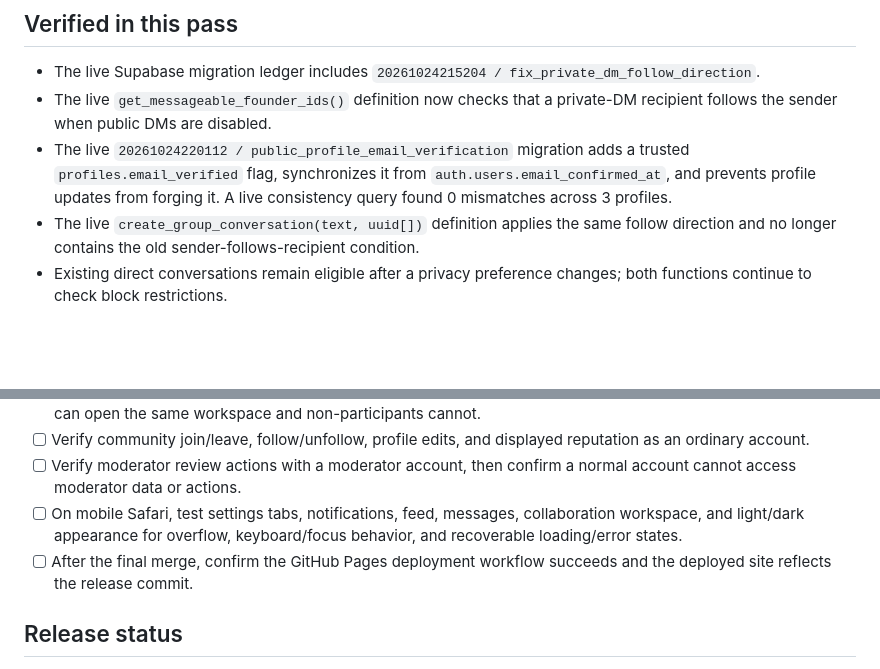
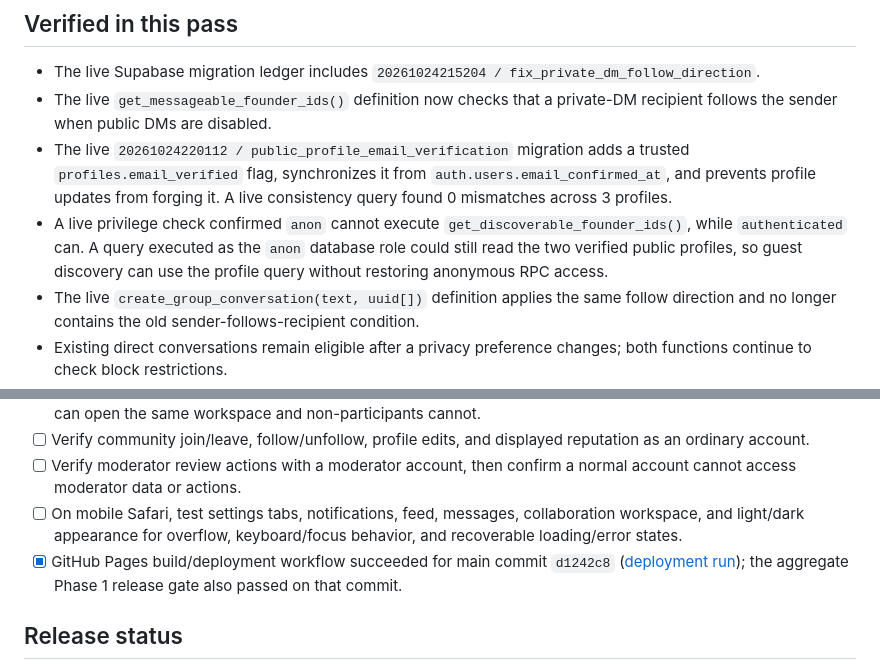
Before and after one commit to goldsonic100/venturify, a Markdown page: docs/phase1-release-audit-2026-10-24.md, 2 parts joined by grey strips. Drawn GitHub-style; blank space fills up the shorter version.

Commit message:
docs: finalize verified Phase 1 audit results

```diff
--- a/docs/phase1-release-audit-2026-10-24.md
+++ b/docs/phase1-release-audit-2026-10-24.md
@@ -9,6 +9,7 @@ This audit covers the Phase 1 founder ecosystem (verified Level 5+ discovery, co
 - The live Supabase migration ledger includes `20261024215204 / fix_private_dm_follow_direction`.
 - The live `get_messageable_founder_ids()` definition now checks that a private-DM recipient follows the sender when public DMs are disabled.
 - The live `20261024220112 / public_profile_email_verification` migration adds a trusted `profiles.email_verified` flag, synchronizes it from `auth.users.email_confirmed_at`, and prevents profile updates from forging it. A live consistency query found 0 mismatches across 3 profiles.
+- A live privilege check confirmed `anon` cannot execute `get_discoverable_founder_ids()`, while `authenticated` can. A query executed as the `anon` database role could still read the two verified public profiles, so guest discovery can use the profile query without restoring anonymous RPC access.
 - The live `create_group_conversation(text, uuid[])` definition applies the same follow direction and no longer contains the old sender-follows-recipient condition.
 - Existing direct conversations remain eligible after a privacy preference changes; both functions continue to check block restrictions.
 - PR #195 fixed over-escaped assertions in the messaging regression script. Its relevant CI checks passed.
@@ -39,7 +40,7 @@ These require an authenticated browser session and separate accounts; they are n
 - [ ] Verify community join/leave, follow/unfollow, profile edits, and displayed reputation as an ordinary account.
 - [ ] Verify moderator review actions with a moderator account, then confirm a normal account cannot access moderator data or actions.
 - [ ] On mobile Safari, test settings tabs, notifications, feed, messages, collaboration workspace, and light/dark appearance for overflow, keyboard/focus behavior, and recoverable loading/error states.
-- [ ] After the final merge, confirm the GitHub Pages deployment workflow succeeds and the deployed site reflects the release commit.
+- [x] GitHub Pages build/deployment workflow succeeded for main commit `d1242c8` ([deployment run](https://github.com/goldsonic100/venturify/actions/runs/40136925583)); the aggregate Phase 1 release gate also passed on that commit.
 
 ## Release status
 
```
